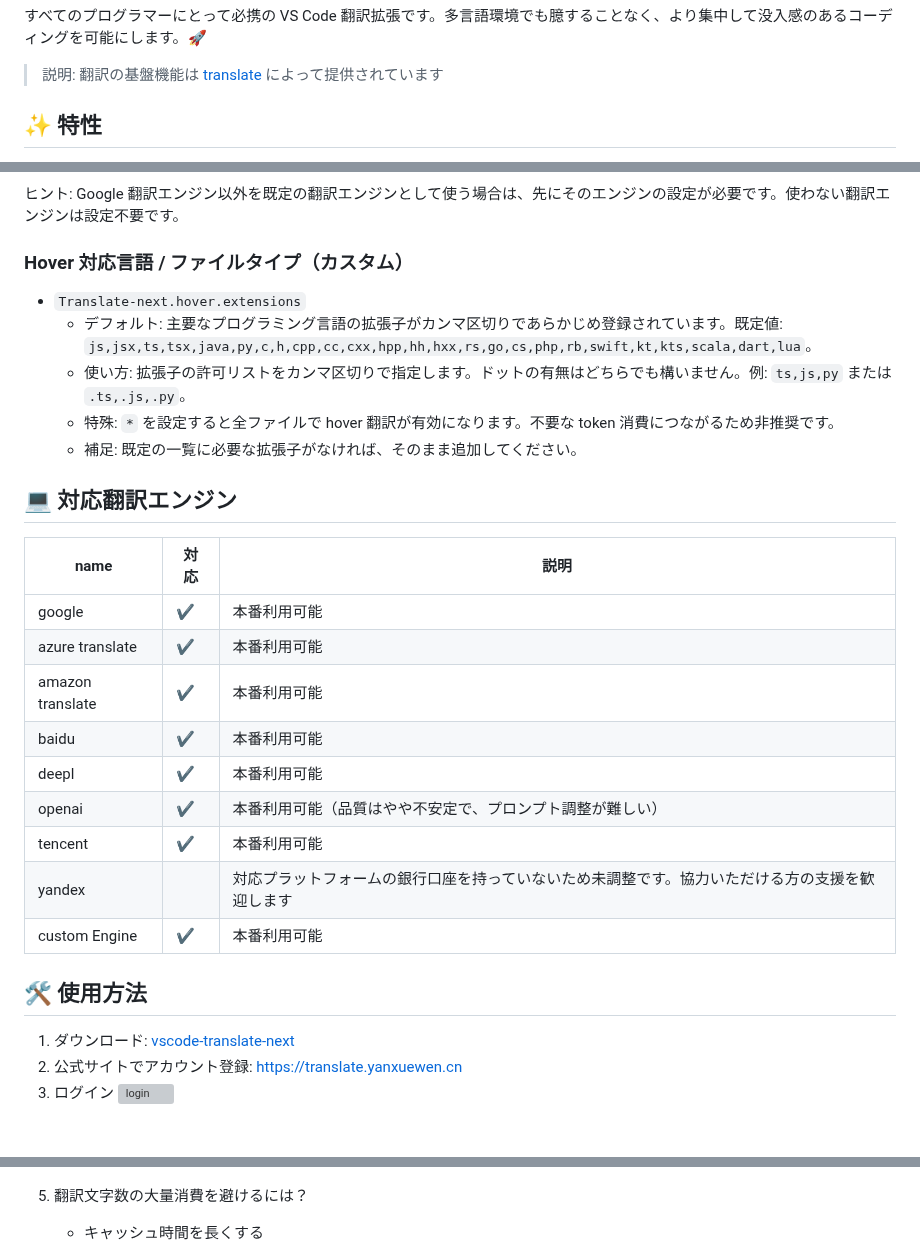
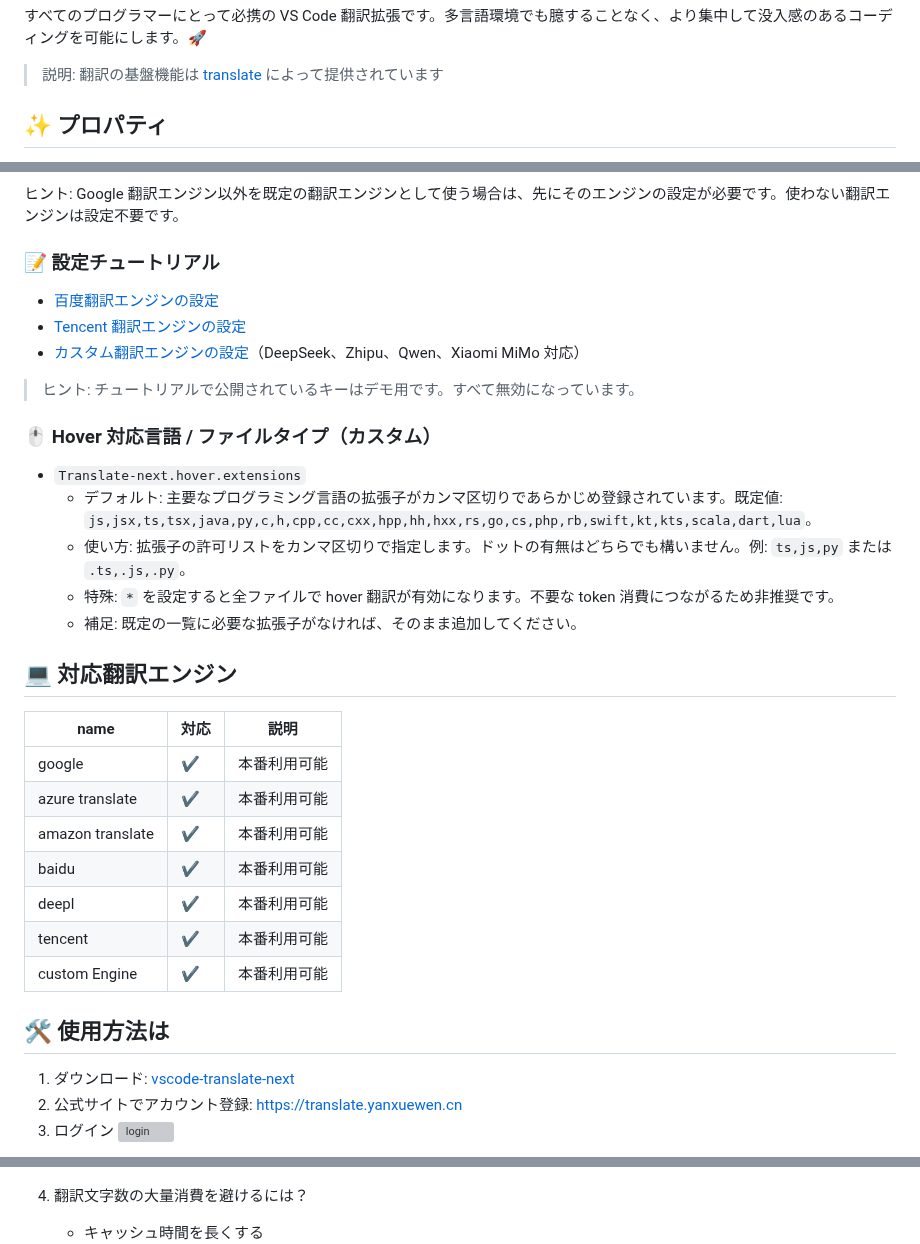
Before and after one commit to yxw007/vscode-translate-next, a Markdown page: README_ja.md, 3 parts joined by grey strips. Drawn GitHub-style; blank space fills up the shorter version; grey boxes are pictures that could not be loaded.

```diff
--- a/README_ja.md
+++ b/README_ja.md
@@ -8,5 +8,5 @@
 
 > 説明: 翻訳の基盤機能は [translate](https://github.com/yxw007/translate) によって提供されています
 
-## ✨ 特性
+## ✨ プロパティ
 
@@ -29,7 +39,14 @@
 
   ヒント: Google 翻訳エンジン以外を既定の翻訳エンジンとして使う場合は、先にそのエンジンの設定が必要です。使わない翻訳エンジンは設定不要です。
 
-### Hover 対応言語 / ファイルタイプ（カスタム）
+### 📝 設定チュートリアル
+- [百度翻訳エンジンの設定](./course/zh/config-engine/baidu.md)
+- [Tencent 翻訳エンジンの設定](./course/zh/config-engine/tencent.md)
+- [カスタム翻訳エンジンの設定](./course/zh/config-engine/custom.md)（DeepSeek、Zhipu、Qwen、Xiaomi MiMo 対応）
+
+> ヒント: チュートリアルで公開されているキーはデモ用です。すべて無効になっています。
+
+### 🖱️ Hover 対応言語 / ファイルタイプ（カスタム）
 
 - `Translate-next.hover.extensions`
   - デフォルト: 主要なプログラミング言語の拡張子がカンマ区切りであらかじめ登録されています。既定値: `js,jsx,ts,tsx,java,py,c,h,cpp,cc,cxx,hpp,hh,hxx,rs,go,cs,php,rb,swift,kt,kts,scala,dart,lua`。
@@ -39,19 +56,17 @@
 
 ## 💻 対応翻訳エンジン
 
-| name             | 対応 | 説明                                                                                           |
-| ---------------- | ---- | ---------------------------------------------------------------------------------------------- |
-| google           | ✔    | 本番利用可能                                                                                   |
-| azure translate  | ✔    | 本番利用可能                                                                                   |
-| amazon translate | ✔    | 本番利用可能                                                                                   |
-| baidu            | ✔    | 本番利用可能                                                                                   |
-| deepl            | ✔    | 本番利用可能                                                                                   |
-| openai           | ✔    | 本番利用可能（品質はやや不安定で、プロンプト調整が難しい）                                     |
-| tencent          | ✔    | 本番利用可能                                                                                   |
-| yandex           |      | 対応プラットフォームの銀行口座を持っていないため未調整です。協力いただける方の支援を歓迎します |
-| custom Engine    | ✔    | 本番利用可能                                                                                   |
+| name             | 対応 | 説明         |
+| ---------------- | ---- | ------------ |
+| google           | ✔    | 本番利用可能 |
+| azure translate  | ✔    | 本番利用可能 |
+| amazon translate | ✔    | 本番利用可能 |
+| baidu            | ✔    | 本番利用可能 |
+| deepl            | ✔    | 本番利用可能 |
+| tencent          | ✔    | 本番利用可能 |
+| custom Engine    | ✔    | 本番利用可能 |
 
-## 🛠️ 使用方法
+## 🛠️ 使用方法は
 
 1. ダウンロード: [vscode-translate-next](https://marketplace.visualstudio.com/items?itemName=yxw007.vscode-translate-next)
 2. 公式サイトでアカウント登録: [https://translate.yanxuewen.cn](https://translate.yanxuewen.cn)
@@ -233,7 +118,7 @@ Chat Completions 形式の API 例:
      - ターミナル選択テキスト翻訳は設定から有効化し、下部バーに表示できます。
        ![alt text](./assets/images/click-bottom-translate-bar.gif)
 
-5. 翻訳文字数の大量消費を避けるには？
+4. 翻訳文字数の大量消費を避けるには？
 
    - キャッシュ時間を長くする
      ![alt text](./assets/images/add-cache-time.png)
```
Also changed, not shown: other parts of README_ja.md (+22 -142 lines), README.md (+13 -7 lines), README_ko.md (deleted, +0 -265 lines), assets/images/hover-comment-replace.gif (added), assets/images/hover.gif, 2 other files.
